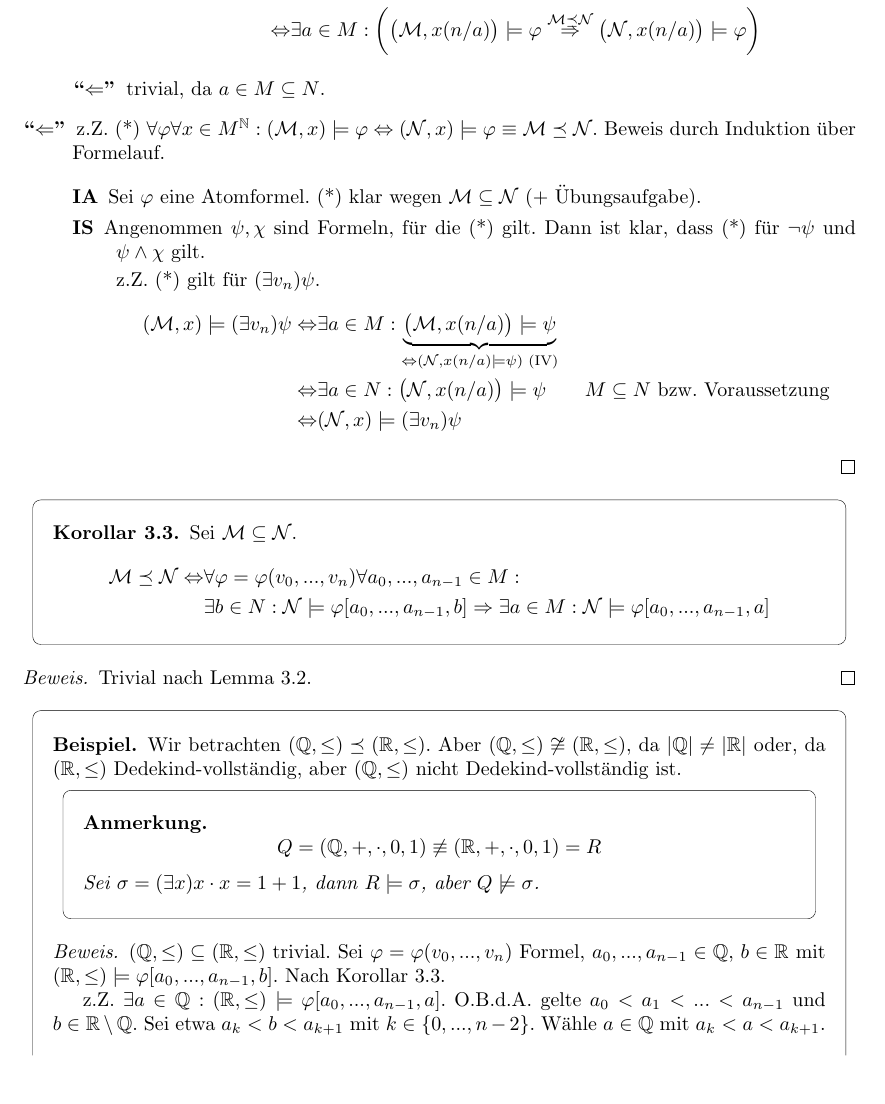
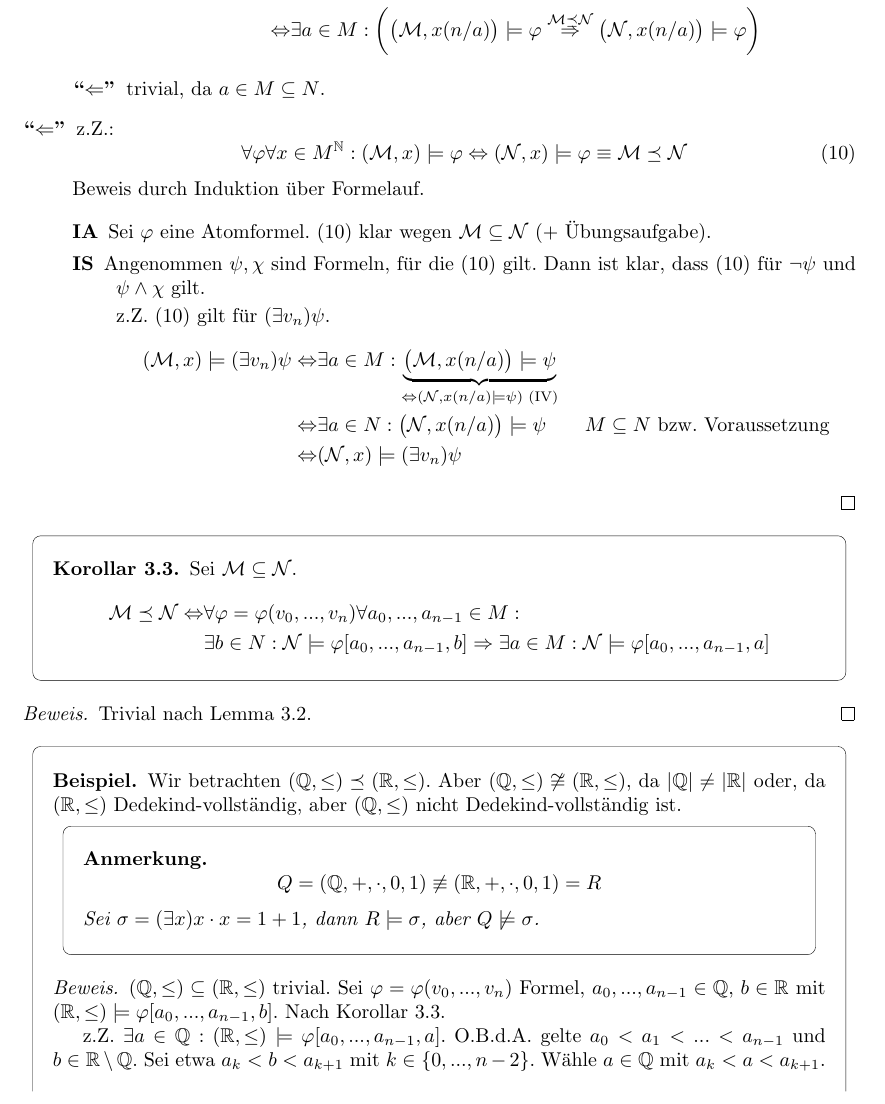
Before and after one commit to felixlinker/lectures, a LaTeX document (skript.tex): part of page 14 of 16, cut so that both start at the same text. Compiled offline with pdfLaTeX.

Commit message:
(*) Referenz durch Glechungsreferenz ersetzt

```diff
--- a/skript.tex
+++ b/skript.tex
@@ -736,16 +736,20 @@
                 \end{align*}
                 \item[``$ \Leftarrow $''] trivial, da $ a \in M \subseteq N $.
             \end{description}
-            \item[``$ \Leftarrow $''] z.Z. (*) $ \forall \varphi \forall x \in M^\mathbb{N}: (\m{M}, x) \models \varphi \Leftrightarrow (\m{N}, x) \models \varphi \equiv \m{M} \preceq \m{N} $.
+            \item[``$ \Leftarrow $''] z.Z.:
+            \begin{equation}
+                \label{eq:elem-substr-zz}
+                \forall \varphi \forall x \in M^\mathbb{N}: (\m{M}, x) \models \varphi \Leftrightarrow (\m{N}, x) \models \varphi \equiv \m{M} \preceq \m{N}
+            \end{equation}
             Beweis durch Induktion über Formelauf.
 
             \begin{description}
-                \item[IA] Sei $ \varphi $ eine Atomformel. (*) klar wegen $ \m{M} \subseteq \m{N} $ (+ Übungsaufgabe).
+                \item[IA] Sei $ \varphi $ eine Atomformel. \eqref{eq:elem-substr-zz} klar wegen $ \m{M} \subseteq \m{N} $ (+ Übungsaufgabe).
 
-                \item[IS] Angenommen $ \psi, \chi $ sind Formeln, für die (*) gilt.
-                Dann ist klar, dass (*) für $ \neg \psi $ und $ \psi \land \chi $ gilt.
+                \item[IS] Angenommen $ \psi, \chi $ sind Formeln, für die \eqref{eq:elem-substr-zz} gilt.
+                Dann ist klar, dass \eqref{eq:elem-substr-zz} für $ \neg \psi $ und $ \psi \land \chi $ gilt.
 
-                z.Z. (*) gilt für $ (\exists v_n) \psi $.
+                z.Z. \eqref{eq:elem-substr-zz} gilt für $ (\exists v_n) \psi $.
                 \begin{align*}
                     (\m{M}, x) \models (\exists v_n) \psi \Leftrightarrow & \exists a \in M: \underbrace{\big(\m{M}, x(n/a)\big) \models \psi}_{\Leftrightarrow (\m{N}, x(n/a) \models \psi) \text{ (IV)}} \\
                     \Leftrightarrow & \exists a \in N: \big(\m{N}, x(n/a)\big) \models \psi & M \subseteq N \text{ bzw. Voraussetzung} \\
```
